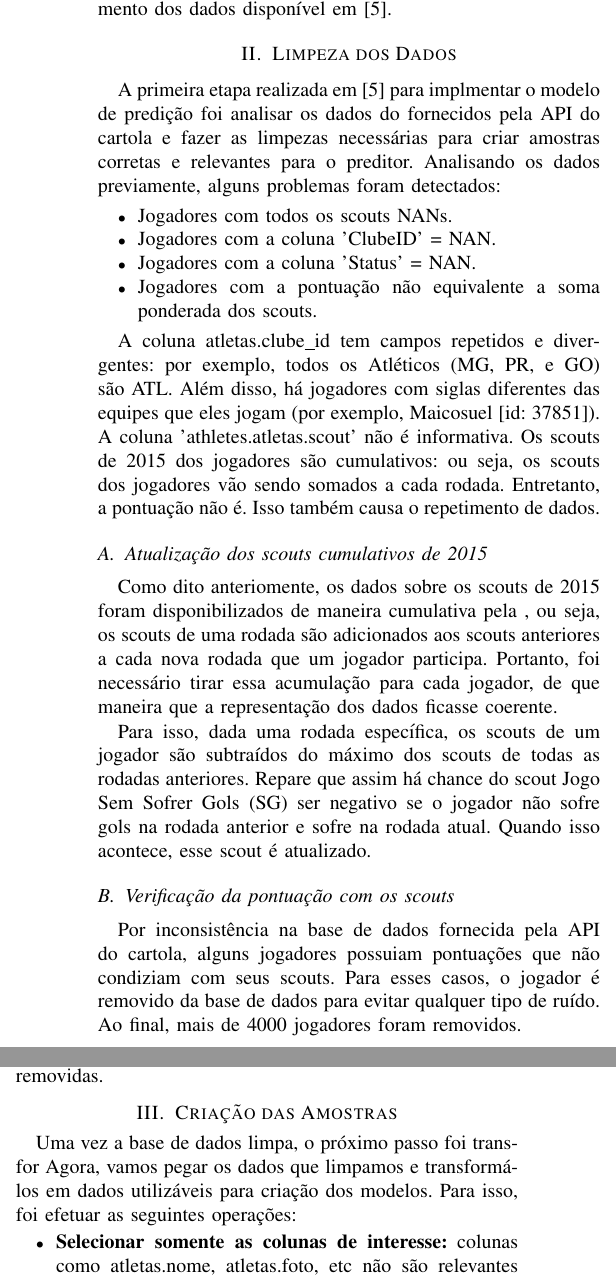
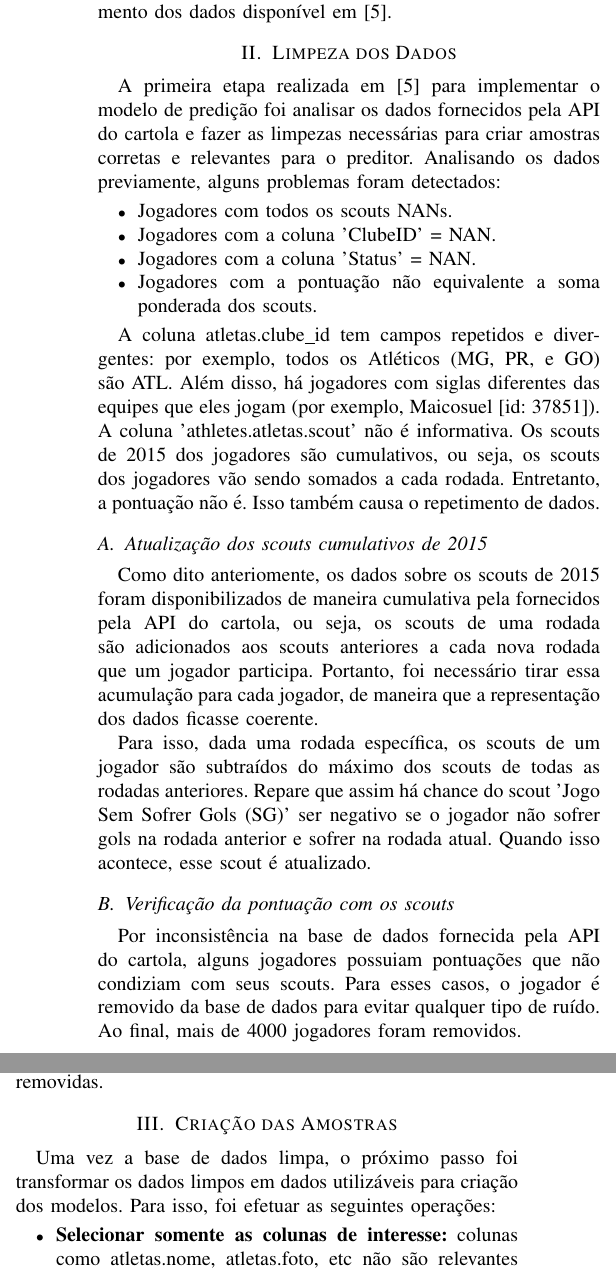
Before and after one commit to ciroceissler/cartola, a LaTeX paper (docs/report.tex): two parts of the columns of page 1 of 2, joined at a grey line, cut so that both start at the same text. Compiled offline with pdfLaTeX.

Commit message:
remoção de typos.

```diff
--- a/docs/report.tex
+++ b/docs/report.tex
@@ -94,7 +94,7 @@ Como baseline vamos utilizar a implementação e o tratamento dos dados disponí
 
 \section{Limpeza dos Dados}
 
-A primeira etapa realizada em \cite{git_cartola} para implmentar o modelo de predição foi analisar os dados do fornecidos pela API do cartola e fazer as limpezas necessárias para criar amostras corretas e relevantes para o preditor. Analisando os dados previamente, alguns problemas foram detectados:
+A primeira etapa realizada em \cite{git_cartola} para implementar o modelo de predição foi analisar os dados fornecidos pela API do cartola e fazer as limpezas necessárias para criar amostras corretas e relevantes para o preditor. Analisando os dados previamente, alguns problemas foram detectados:
 
 \begin{itemize}
 	\item Jogadores com todos os scouts NANs.
@@ -105,12 +105,12 @@ A primeira etapa realizada em \cite{git_cartola} para implmentar o modelo de pre
 
 A coluna  atletas.clube\_id tem campos repetidos e divergentes: por exemplo, todos os Atléticos (MG, PR, e GO) são ATL. Além disso, há jogadores com siglas diferentes das equipes que eles jogam (por exemplo, Maicosuel [id: 37851]).
 A coluna 'athletes.atletas.scout' não é informativa.
-Os scouts de 2015 dos jogadores são cumulativos: ou seja, os scouts dos jogadores vão sendo somados a cada rodada. Entretanto, a pontuação não é. Isso também causa o repetimento de dados.
+Os scouts de 2015 dos jogadores são cumulativos, ou seja, os scouts dos jogadores vão sendo somados a cada rodada. Entretanto, a pontuação não é. Isso também causa o repetimento de dados.
 
 \subsection{Atualização dos scouts cumulativos de 2015}
-Como dito anteriomente, os dados sobre os scouts de 2015 foram disponibilizados de maneira cumulativa pela , ou seja, os scouts de uma rodada são adicionados aos scouts anteriores a cada nova rodada que um jogador participa. Portanto, foi necessário tirar essa acumulação para cada jogador, de que maneira que a representação dos dados ficasse coerente.
+Como dito anteriomente, os dados sobre os scouts de 2015 foram disponibilizados de maneira cumulativa pela fornecidos pela API do cartola, ou seja, os scouts de uma rodada são adicionados aos scouts anteriores a cada nova rodada que um jogador participa. Portanto, foi necessário tirar essa acumulação para cada jogador, de maneira que a representação dos dados ficasse coerente.
 
-Para isso, dada uma rodada específica, os scouts de um jogador são subtraídos do máximo dos scouts de todas as rodadas anteriores. Repare que assim há chance do scout Jogo Sem Sofrer Gols (SG) ser negativo se o jogador não sofre gols na rodada anterior e sofre na rodada atual. Quando isso acontece, esse scout é atualizado.
+Para isso, dada uma rodada específica, os scouts de um jogador são subtraídos do máximo dos scouts de todas as rodadas anteriores. Repare que assim há chance do scout 'Jogo Sem Sofrer Gols (SG)' ser negativo se o jogador não sofrer gols na rodada anterior e sofrer na rodada atual. Quando isso acontece, esse scout é atualizado.
 
 
 \subsection{Verificação da pontuação com os scouts}
@@ -125,8 +125,7 @@ A última operação realizada para limpar a base de dados foi apagar as linhas
 
 \section{Criação das Amostras}
 
-Uma vez a base de dados limpa, o próximo passo foi transfor
-Agora, vamos pegar os dados que limpamos e transformá-los em dados utilizáveis para criação dos modelos. Para isso, foi efetuar as seguintes operações:
+Uma vez a base de dados limpa, o próximo passo foi transformar os dados limpos em dados utilizáveis para criação dos modelos. Para isso, foi efetuar as seguintes operações:
 \begin{itemize}
 	\item \textbf{Selecionar somente as colunas de interesse:} colunas como atletas.nome, atletas.foto, etc não são relevantes para criação do modelo. No entanto, colunas como o AtletaID e atletas.apelido, mesmo que não utilizadas para treinamento do modelo, são importante para avaliar o resultado e, portanto, também serão consideradas.
 
```
Also changed, not shown: docs/report.pdf, docs/report.tex (3 more changed lines), 2 other files.
